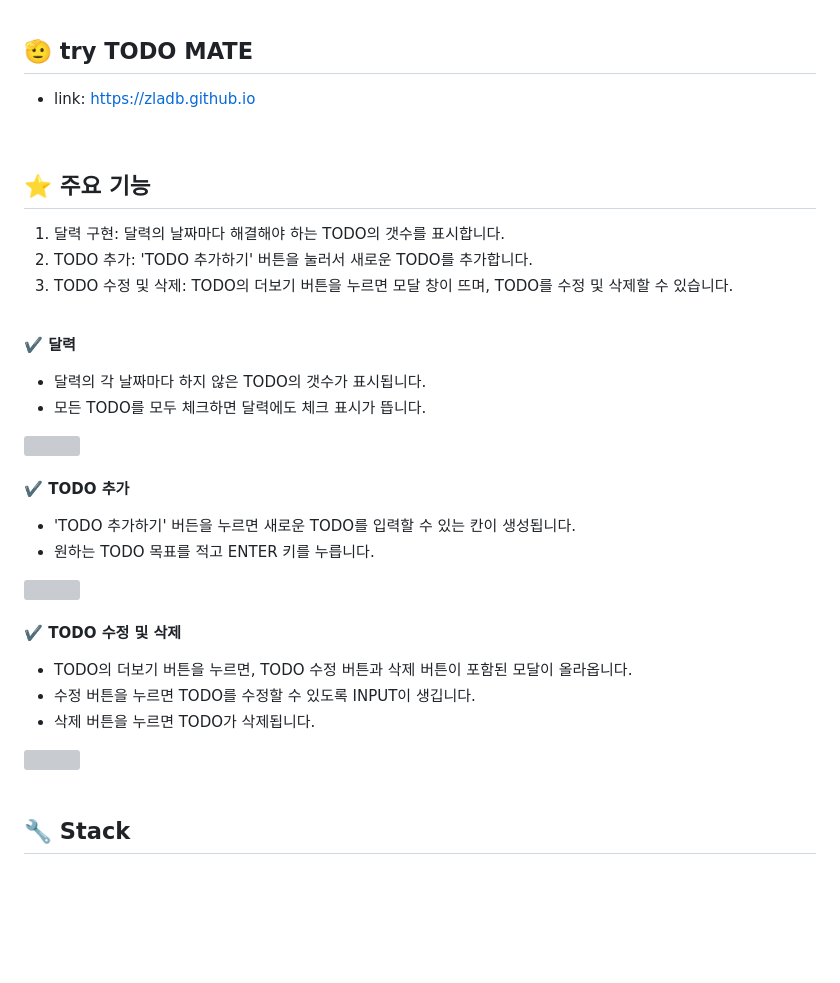
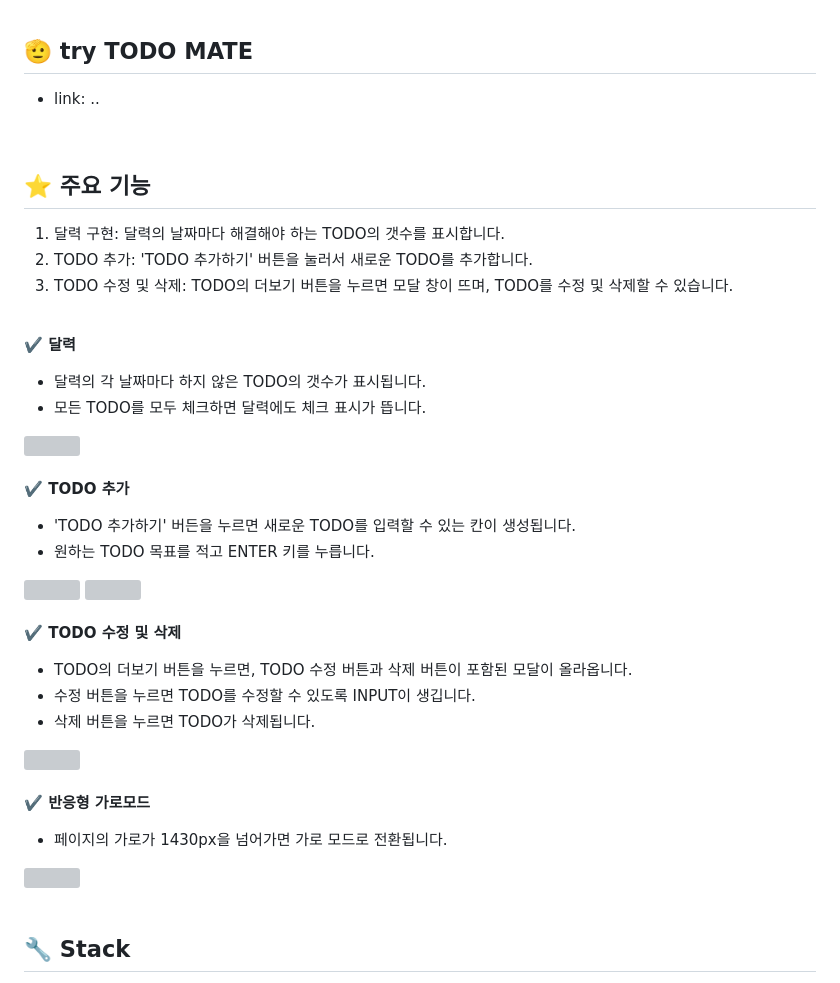
Before and after one commit to zladb/2024-winter-frontend-onboarding, a Markdown page: README.md, the part around the change printed below. GitHub-like rendering; blank space fills up the shorter version; grey boxes are pictures that could not be loaded.

```diff
--- a/README.md
+++ b/README.md
@@ -9,7 +9,7 @@
 <br/>
 
 ## 🫡 try TODO MATE
-- link: https://zladb.github.io
+- link: ..
 
 <br/>
 
@@ -43,6 +44,13 @@
 - 수정 버튼을 누르면 TODO를 수정할 수 있도록 INPUT이 생깁니다.
 - 삭제 버튼을 누르면 TODO가 삭제됩니다.
 <img src="https://github.com/zladb/chatting_application/assets/68093782/8edc8b9d-531f-4856-a5a0-33576d67dbb6" width=30% />
+
+<br/>
+<br/>
+
+**✔️ 반응형 가로모드**
+- 페이지의 가로가 1430px을 넘어가면 가로 모드로 전환됩니다.
+<img src="https://github.com/actions/deploy-pages/assets/68093782/0609be94-0fbf-47c4-b04f-de4ed6a099a2" width=30% />
 
 <br/>
 <br/>
```
Also changed, not shown: other parts of README.md (+3 -2 lines).
